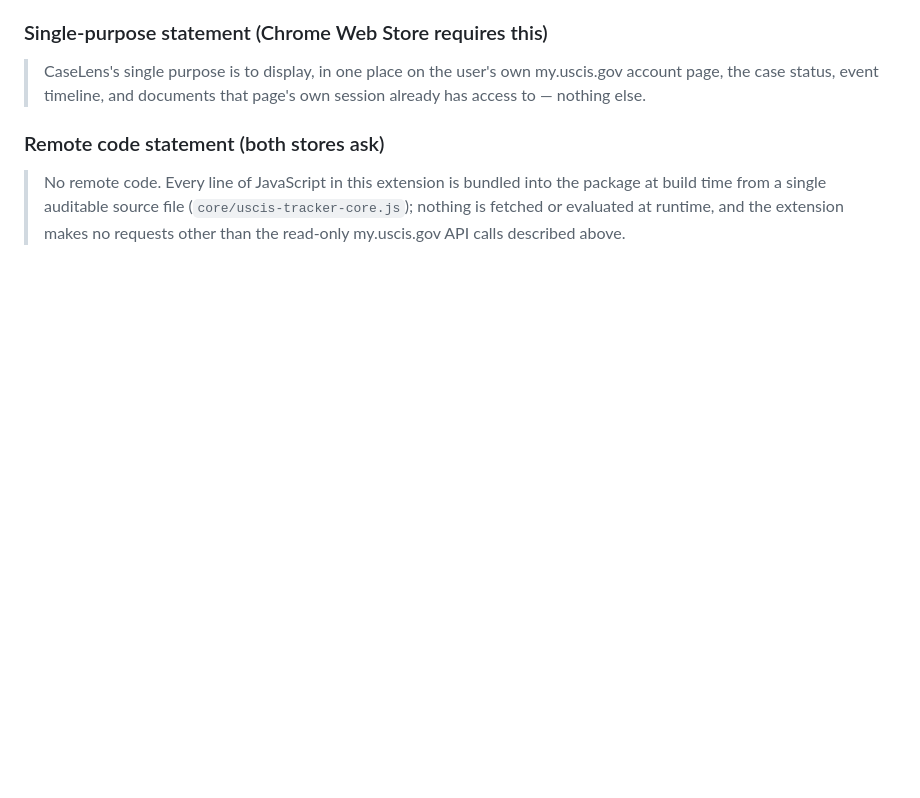
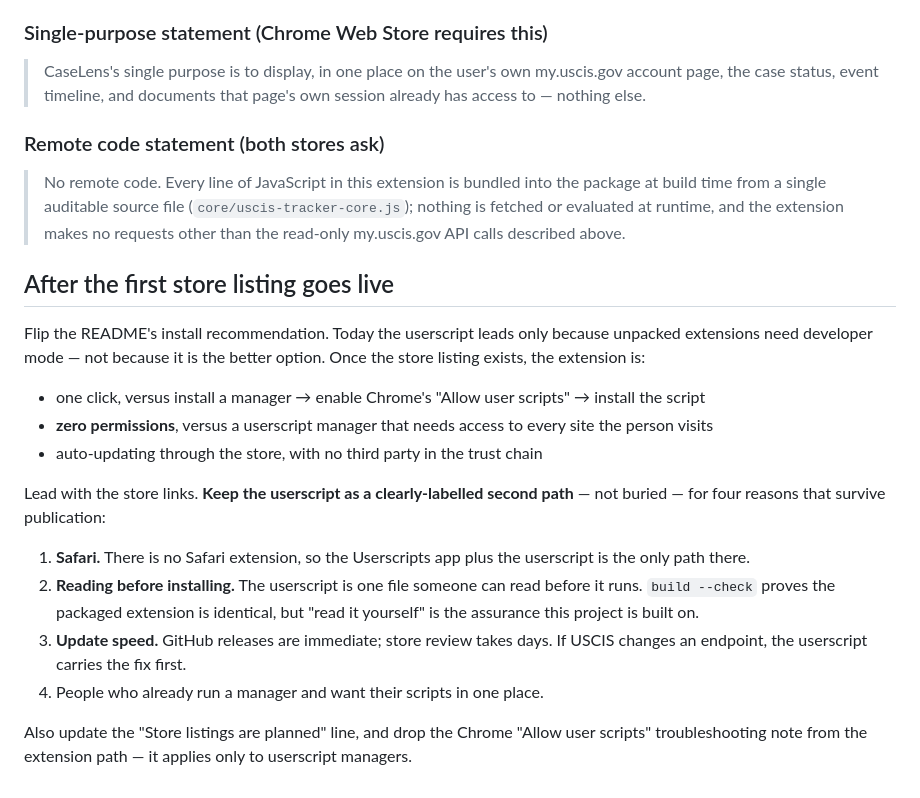
Before and after one commit to itsericqiu/uscis-caselens, a Markdown page: docs/PUBLISHING.md, the part around the change. Rendered like a GitHub page; blank space fills up the shorter version.

Commit message:
Document the install-recommendation flip for after store publication
The userscript leads today because unpacked extensions need developer mode,
not because it is the better option. A store-published extension is one click
with zero permissions, against a userscript manager that needs access to every
site the person visits.

Records why the userscript still stays in the README afterwards — Safari has no
extension, reading one file before installing is the assurance this project is
built on, and GitHub releases ship fixes days before store review does.

Co-Authored-By: Claude Fable 5 <noreply@anthropic.com>

```diff
--- a/docs/PUBLISHING.md
+++ b/docs/PUBLISHING.md
@@ -216,3 +216,31 @@ form:
 > (`core/uscis-tracker-core.js`); nothing is fetched or evaluated at
 > runtime, and the extension makes no requests other than the read-only
 > my.uscis.gov API calls described above.
+
+## After the first store listing goes live
+
+Flip the README's install recommendation. Today the userscript leads only
+because unpacked extensions need developer mode — not because it is the better
+option. Once the store listing exists, the extension is:
+
+- one click, versus install a manager → enable Chrome's "Allow user scripts" →
+  install the script
+- **zero permissions**, versus a userscript manager that needs access to every
+  site the person visits
+- auto-updating through the store, with no third party in the trust chain
+
+Lead with the store links. **Keep the userscript as a clearly-labelled second
+path** — not buried — for four reasons that survive publication:
+
+1. **Safari.** There is no Safari extension, so the Userscripts app plus the
+   userscript is the only path there.
+2. **Reading before installing.** The userscript is one file someone can read
+   before it runs. `build --check` proves the packaged extension is identical,
+   but "read it yourself" is the assurance this project is built on.
+3. **Update speed.** GitHub releases are immediate; store review takes days. If
+   USCIS changes an endpoint, the userscript carries the fix first.
+4. People who already run a manager and want their scripts in one place.
+
+Also update the "Store listings are planned" line, and drop the Chrome
+"Allow user scripts" troubleshooting note from the extension path — it applies
+only to userscript managers.
```
